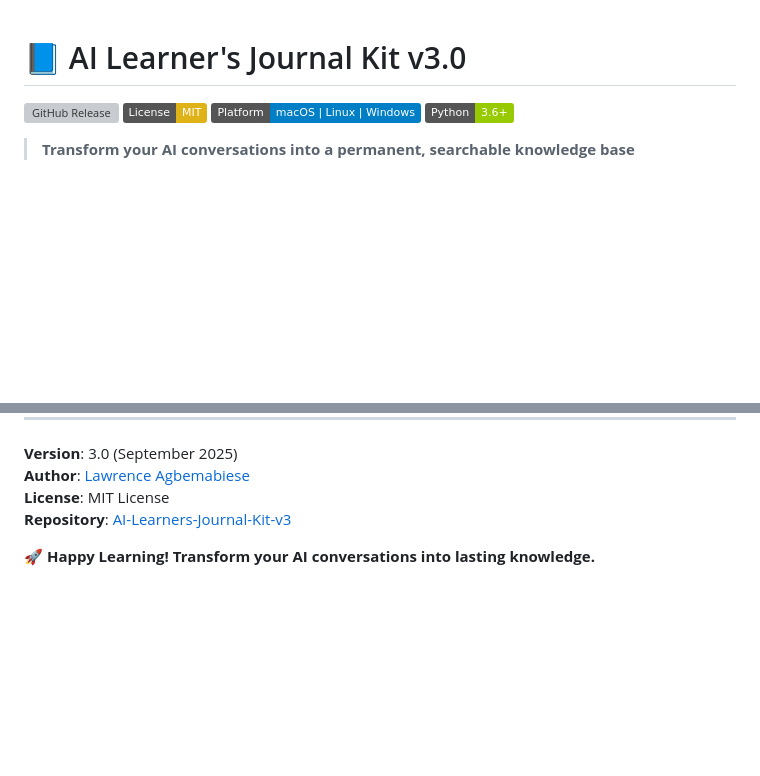
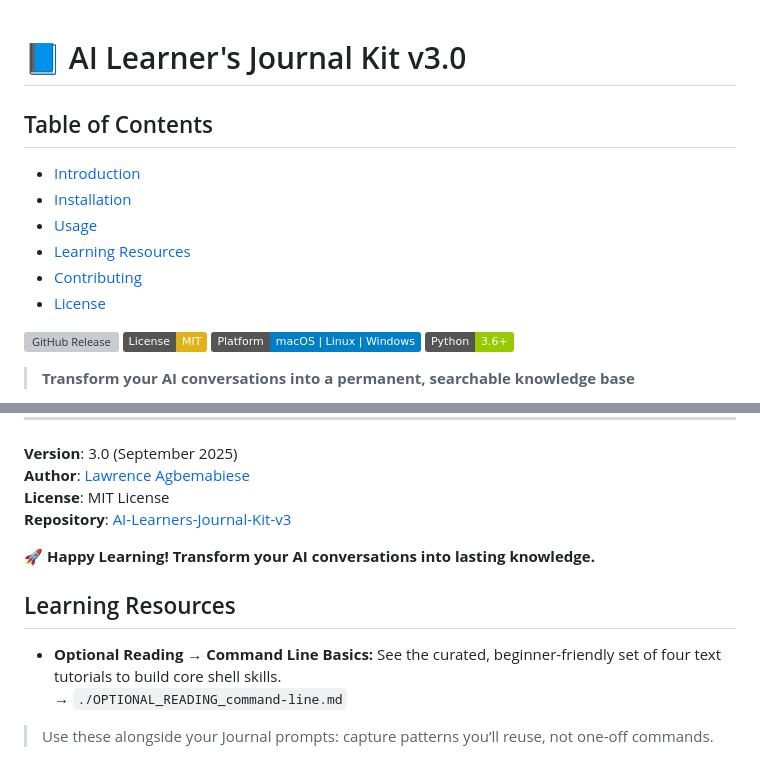
Before and after one commit to Lawrence-Agbemabiese/AI-Learners-Journal-Kit-v3, a Markdown page: README.md, 2 parts joined by grey strips. Rendered like a GitHub page; badges without logos; blank space fills up the shorter version; grey boxes are pictures that could not be loaded.

Commit message:
docs: add beginner-friendly CLI optional reading + README ToC/resources

```diff
--- a/README.md
+++ b/README.md
@@ -1,4 +1,14 @@
 # 📘 AI Learner's Journal Kit v3.0
+
+## Table of Contents
+
+- [Introduction](#introduction)
+- [Installation](#installation)
+- [Usage](#usage)
+- [Learning Resources](#learning-resources)
+- [Contributing](#contributing)
+- [License](#license)
+
 
 [![GitHub Release](https://img.shields.io/github/v/release/Lawrence-Agbemabiese/AI-Learners-Journal-Kit-v3?label=Latest%20Release)](https://github.com/Lawrence-Agbemabiese/AI-Learners-Journal-Kit-v3/releases)
 [![License: MIT](https://img.shields.io/badge/License-MIT-yellow.svg)](https://opensource.org/licenses/MIT)
@@ -314,3 +324,10 @@ This project is licensed under the MIT License - see the [LICENSE](LICENSE) file
 **Repository**: [AI-Learners-Journal-Kit-v3](https://github.com/Lawrence-Agbemabiese/AI-Learners-Journal-Kit-v3)
 
 🚀 **Happy Learning! Transform your AI conversations into lasting knowledge.**
+
+## Learning Resources
+
+- **Optional Reading → Command Line Basics:** See the curated, beginner-friendly set of four text tutorials to build core shell skills.
+  → `./OPTIONAL_READING_command-line.md`
+
+> Use these alongside your Journal prompts: capture patterns you’ll reuse, not one-off commands.
```
Also changed, not shown: OPTIONAL_READING_command-line.md (added, +45 -0 lines).
